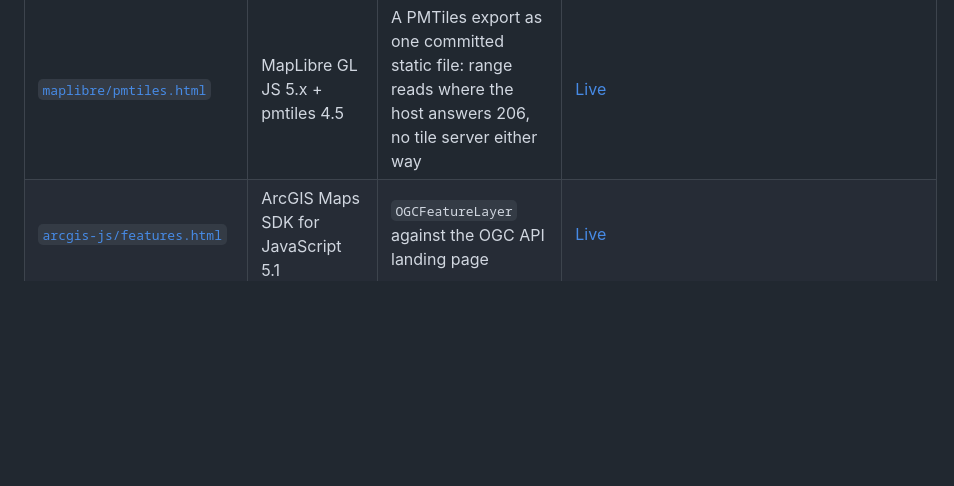
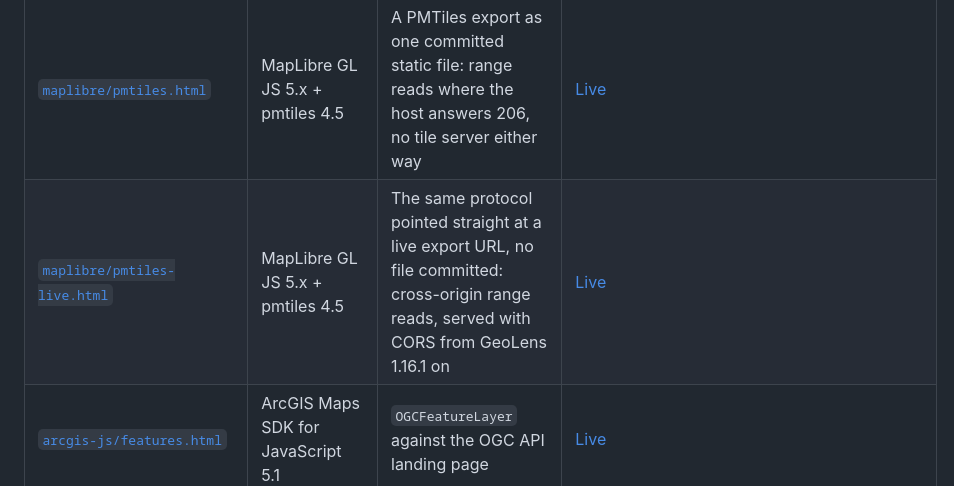
Before and after one commit to geolens-io/geolens-examples, a Markdown page: README.md, the part around the change printed below. Rendered like a GitHub page; blank space fills up the shorter version.

```diff
--- a/README.md
+++ b/README.md
@@ -44,6 +44,7 @@ The table below is arranged by tool; the numbered steps here trace the platform
 | [`maplibre/features-viewport.html`](maplibre/features-viewport.html) | MapLibre GL JS 5.x | Features by viewport: `bbox`, `rel="next"` paging, cancellation, and the cap where vector tiles take over | [Live](https://geolens-io.github.io/geolens-examples/maplibre/features-viewport.html) |
 | [`maplibre/imagery.html`](maplibre/imagery.html) | MapLibre GL JS 5.x | Raster tiles through a WebGL texture (needs CORS) | [Live](https://geolens-io.github.io/geolens-examples/maplibre/imagery.html) |
 | [`maplibre/pmtiles.html`](maplibre/pmtiles.html) | MapLibre GL JS 5.x + pmtiles 4.5 | A PMTiles export as one committed static file: range reads where the host answers 206, no tile server either way | [Live](https://geolens-io.github.io/geolens-examples/maplibre/pmtiles.html) |
+| [`maplibre/pmtiles-live.html`](maplibre/pmtiles-live.html) | MapLibre GL JS 5.x + pmtiles 4.5 | The same protocol pointed straight at a live export URL, no file committed: cross-origin range reads, served with CORS from GeoLens 1.16.1 on | [Live](https://geolens-io.github.io/geolens-examples/maplibre/pmtiles-live.html) |
 | [`arcgis-js/features.html`](arcgis-js/features.html) | ArcGIS Maps SDK for JavaScript 5.1 | `OGCFeatureLayer` against the OGC API landing page | [Live](https://geolens-io.github.io/geolens-examples/arcgis-js/features.html) |
 | [`arcgis-js/imagery.html`](arcgis-js/imagery.html) | ArcGIS Maps SDK for JavaScript 5.1 | `WebTileLayer` with Esri's `{level}/{col}/{row}` names | [Live](https://geolens-io.github.io/geolens-examples/arcgis-js/imagery.html) |
 | [`openlayers/features.html`](openlayers/features.html) | OpenLayers 10 | OGC API Features, CRS84 reprojected on read | [Live](https://geolens-io.github.io/geolens-examples/openlayers/features.html) |
```
Also changed, not shown: other parts of README.md (+1 -1 lines), python/README.md (+2 -2 lines), assets/maplibre-pmtiles-live.jpg (added), assets/search-catalog.jpg, 8 other files.
